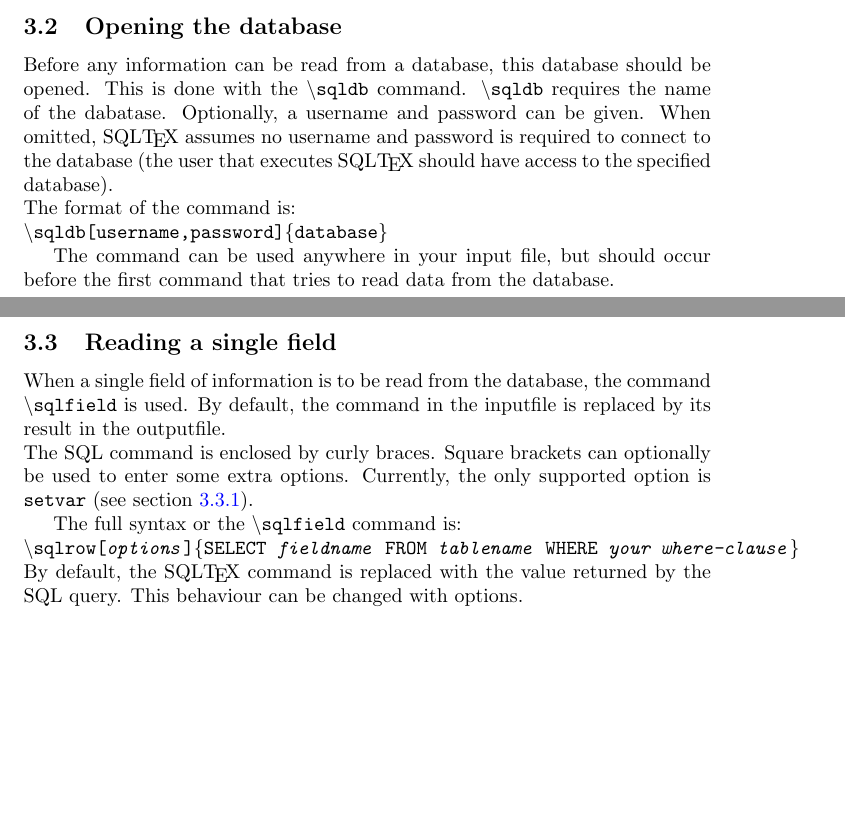
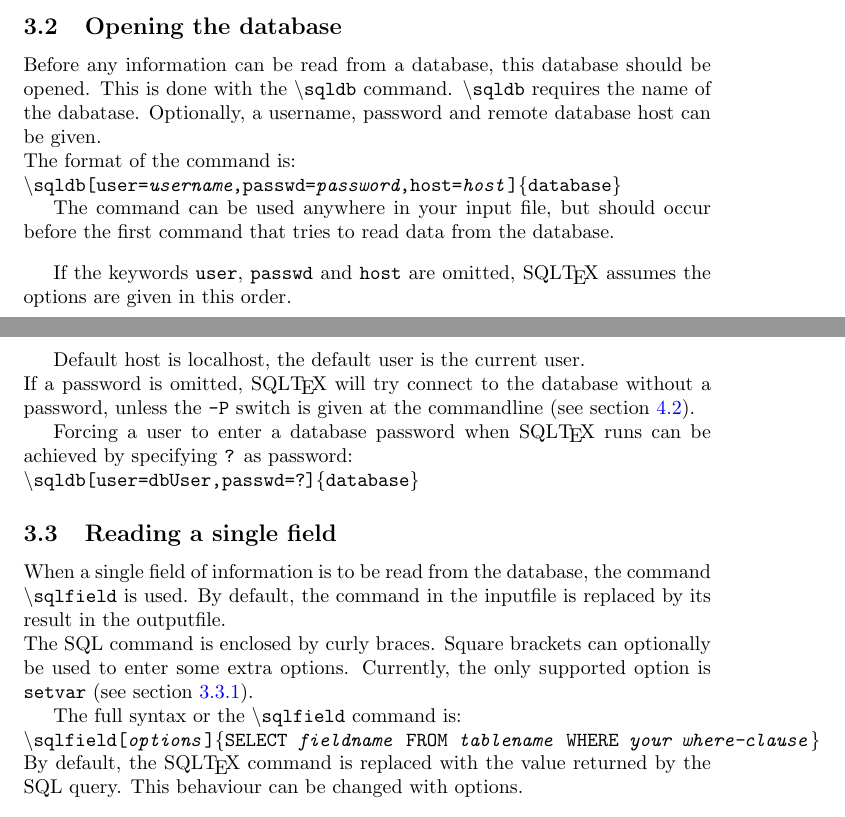
Before and after one commit to oveas/sqltex, a LaTeX document (SQLTeX.tex): two parts of pages 8 and 9 of 16 before the commit and two parts of pages 8 and 9 of 17 after it, joined at a grey line, cut so that both start at the same text, the shorter picture padded with empty space. Compiled offline with pdfLaTeX.

Commit message:
Implemented '?' as password in 'dbopen'

```diff
--- a/SQLTeX.tex
+++ b/SQLTeX.tex
@@ -336,18 +336,28 @@ Note you have to know what datatype is expected by your database. In the example
 \texttt{\$PAR}amater or \texttt{\$VAR}iable should be enclosed by quotes: \\
 \texttt{\bs sqlrow\{SELECT $\ast$ FROM INVOICE WHERE INVOICE\_NR = '\$PAR1'\}}
 
-\subsection{Opening the database}
+\subsection{Opening the database}\label{opendb}
 
 Before any information can be read from a database, this database should be opened.
 This is done with the \texttt{\textbf{\bs sqldb}} command.
-\texttt{\bs sqldb} requires the name of the dabatase. Optionally, a username and password can be given. When
-omitted, SQL\TeX\ assumes no username and password is required to connect to the database (the user that
-executes SQL\TeX\ should have access to the specified database). \\
+\texttt{\bs sqldb} requires the name of the dabatase. Optionally, a username, password and remote database host can be given. \\
 The format of the command is:\\
-\texttt{\bs sqldb[username,password]\{database\}}
+\texttt{\bs sqldb[user=\textit{username},passwd=\textit{password},host=\textit{host}]\{database\}}
 
 The command can be used anywhere in your input file, but should occur before the first command that tries to
 read data from the database.
+
+\vs
+
+If the keywords \texttt{user}, \texttt{passwd} and \texttt{host} are omitted, SQL\TeX\ assumes the options are given in
+this order.
+
+Default host is localhost, the default user is the current user.\\
+If a password is omitted, SQL\TeX\ will try connect to the database without a password, unless the \texttt{-P} switch is given at the commandline
+(see section \ref{cmdline}).
+
+Forcing a user to enter a database password when SQL\TeX\ runs can be achieved by specifying \texttt{?} as password:\\
+\texttt{\bs sqldb[user=dbUser,passwd=?]\{database\}}
 
 \subsection{Reading a single field}\label{sqlfield}
 
@@ -357,7 +367,7 @@ The SQL command is enclosed by curly braces. Square brackets can optionally be u
 Currently, the only supported option is \texttt{setvar} (see section~\ref{vars}).
 
 The full syntax or the \texttt{\bs sqlfield} command is:\\
-\texttt{\bs sqlrow[\textit{options}]\{SELECT \textit{fieldname} FROM \textit{tablename} WHERE \textit{your where-clause}\}} \\
+\texttt{\bs sqlfield[\textit{options}]\{SELECT \textit{fieldname} FROM \textit{tablename} WHERE \textit{your where-clause}\}} \\
 By default, the SQL\TeX\ command is replaced with the value returned by the SQL query. This behaviour
 can be changed with options.
 
```
Also changed, not shown: SQLTeX.pdf, readme.txt, SQLTeX.tex (7 more changed lines), 1 other file.
